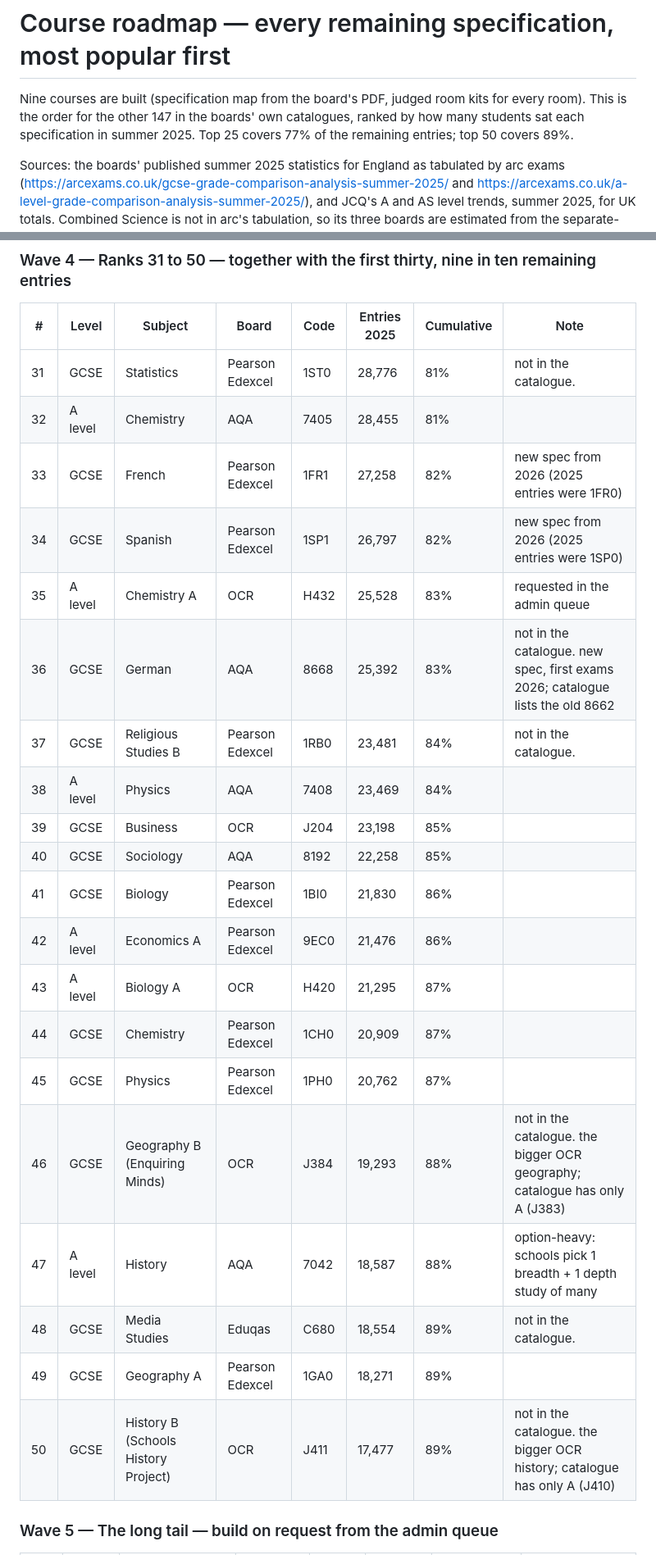
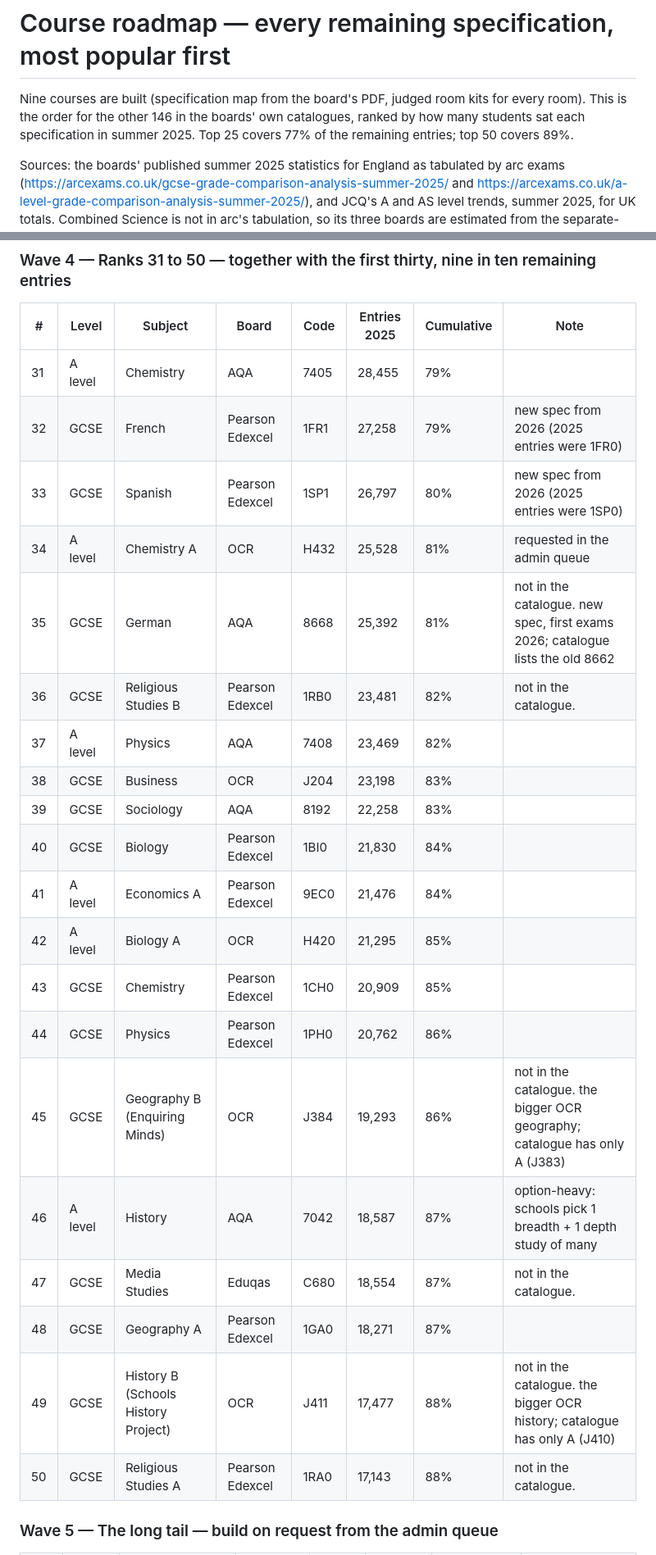
Before and after one commit to hopkinsonchris-eng/AI-Tutor, a Markdown page: docs/course-roadmap.md, 2 parts joined by grey strips. Shown at 82% size. Rendered like a GitHub page.

```diff
--- a/docs/course-roadmap.md
+++ b/docs/course-roadmap.md
@@ -1,7 +1,7 @@
 # Course roadmap — every remaining specification, most popular first
 
 Nine courses are built (specification map from the board's PDF, judged room kits for every room). This is the order for the
-other 147 in the boards' own catalogues, ranked by how many students sat each specification in summer 2025.
+other 146 in the boards' own catalogues, ranked by how many students sat each specification in summer 2025.
 Top 25 covers 77% of the remaining entries; top 50 covers 89%.
 
 Sources: the boards' published summer 2025 statistics for England as tabulated by arc exams
@@ -106,26 +108,26 @@ Specifications in the top 50 that are not yet in `data/catalogue.json` (add from
 
 | # | Level | Subject | Board | Code | Entries 2025 | Cumulative | Note |
 |---|---|---|---|---|---|---|---|
-| 31 | GCSE | Statistics | Pearson Edexcel | 1ST0 | 28,776 | 81% | not in the catalogue.  |
-| 32 | A level | Chemistry | AQA | 7405 | 28,455 | 81% |  |
-| 33 | GCSE | French | Pearson Edexcel | 1FR1 | 27,258 | 82% | new spec from 2026 (2025 entries were 1FR0) |
-| 34 | GCSE | Spanish | Pearson Edexcel | 1SP1 | 26,797 | 82% | new spec from 2026 (2025 entries were 1SP0) |
-| 35 | A level | Chemistry A | OCR | H432 | 25,528 | 83% | requested in the admin queue |
-| 36 | GCSE | German | AQA | 8668 | 25,392 | 83% | not in the catalogue. new spec, first exams 2026; catalogue lists the old 8662 |
-| 37 | GCSE | Religious Studies B | Pearson Edexcel | 1RB0 | 23,481 | 84% | not in the catalogue.  |
-| 38 | A level | Physics | AQA | 7408 | 23,469 | 84% |  |
-| 39 | GCSE | Business | OCR | J204 | 23,198 | 85% |  |
-| 40 | GCSE | Sociology | AQA | 8192 | 22,258 | 85% |  |
-| 41 | GCSE | Biology | Pearson Edexcel | 1BI0 | 21,830 | 86% |  |
-| 42 | A level | Economics A | Pearson Edexcel | 9EC0 | 21,476 | 86% |  |
-| 43 | A level | Biology A | OCR | H420 | 21,295 | 87% |  |
-| 44 | GCSE | Chemistry | Pearson Edexcel | 1CH0 | 20,909 | 87% |  |
-| 45 | GCSE | Physics | Pearson Edexcel | 1PH0 | 20,762 | 87% |  |
-| 46 | GCSE | Geography B (Enquiring Minds) | OCR | J384 | 19,293 | 88% | not in the catalogue. the bigger OCR geography; catalogue has only A (J383) |
-| 47 | A level | History | AQA | 7042 | 18,587 | 88% | option-heavy: schools pick 1 breadth + 1 depth study of many |
-| 48 | GCSE | Media Studies | Eduqas | C680 | 18,554 | 89% | not in the catalogue.  |
-| 49 | GCSE | Geography A | Pearson Edexcel | 1GA0 | 18,271 | 89% |  |
-| 50 | GCSE | History B (Schools History Project) | OCR | J411 | 17,477 | 89% | not in the catalogue. the bigger OCR history; catalogue has only A (J410) |
+| 31 | A level | Chemistry | AQA | 7405 | 28,455 | 79% |  |
+| 32 | GCSE | French | Pearson Edexcel | 1FR1 | 27,258 | 79% | new spec from 2026 (2025 entries were 1FR0) |
+| 33 | GCSE | Spanish | Pearson Edexcel | 1SP1 | 26,797 | 80% | new spec from 2026 (2025 entries were 1SP0) |
+| 34 | A level | Chemistry A | OCR | H432 | 25,528 | 81% | requested in the admin queue |
+| 35 | GCSE | German | AQA | 8668 | 25,392 | 81% | not in the catalogue. new spec, first exams 2026; catalogue lists the old 8662 |
+| 36 | GCSE | Religious Studies B | Pearson Edexcel | 1RB0 | 23,481 | 82% | not in the catalogue.  |
+| 37 | A level | Physics | AQA | 7408 | 23,469 | 82% |  |
+| 38 | GCSE | Business | OCR | J204 | 23,198 | 83% |  |
+| 39 | GCSE | Sociology | AQA | 8192 | 22,258 | 83% |  |
+| 40 | GCSE | Biology | Pearson Edexcel | 1BI0 | 21,830 | 84% |  |
+| 41 | A level | Economics A | Pearson Edexcel | 9EC0 | 21,476 | 84% |  |
+| 42 | A level | Biology A | OCR | H420 | 21,295 | 85% |  |
+| 43 | GCSE | Chemistry | Pearson Edexcel | 1CH0 | 20,909 | 85% |  |
+| 44 | GCSE | Physics | Pearson Edexcel | 1PH0 | 20,762 | 86% |  |
+| 45 | GCSE | Geography B (Enquiring Minds) | OCR | J384 | 19,293 | 86% | not in the catalogue. the bigger OCR geography; catalogue has only A (J383) |
+| 46 | A level | History | AQA | 7042 | 18,587 | 87% | option-heavy: schools pick 1 breadth + 1 depth study of many |
+| 47 | GCSE | Media Studies | Eduqas | C680 | 18,554 | 87% | not in the catalogue.  |
+| 48 | GCSE | Geography A | Pearson Edexcel | 1GA0 | 18,271 | 87% |  |
+| 49 | GCSE | History B (Schools History Project) | OCR | J411 | 17,477 | 88% | not in the catalogue. the bigger OCR history; catalogue has only A (J410) |
+| 50 | GCSE | Religious Studies A | Pearson Edexcel | 1RA0 | 17,143 | 88% | not in the catalogue.  |
 
 ### Wave 5 — The long tail — build on request from the admin queue
 
```
Also changed, not shown: other parts of docs/course-roadmap.md (+128 -127 lines).
